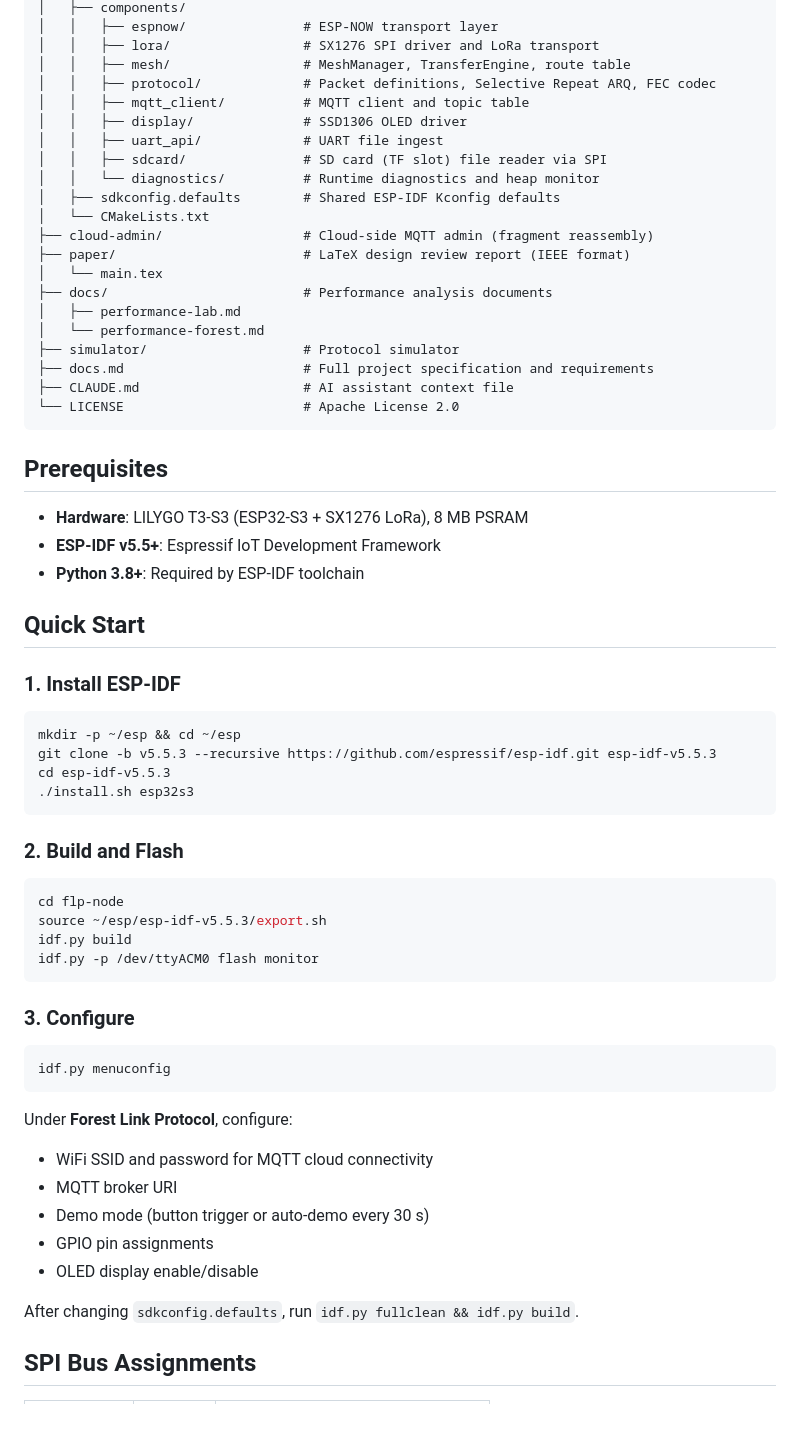
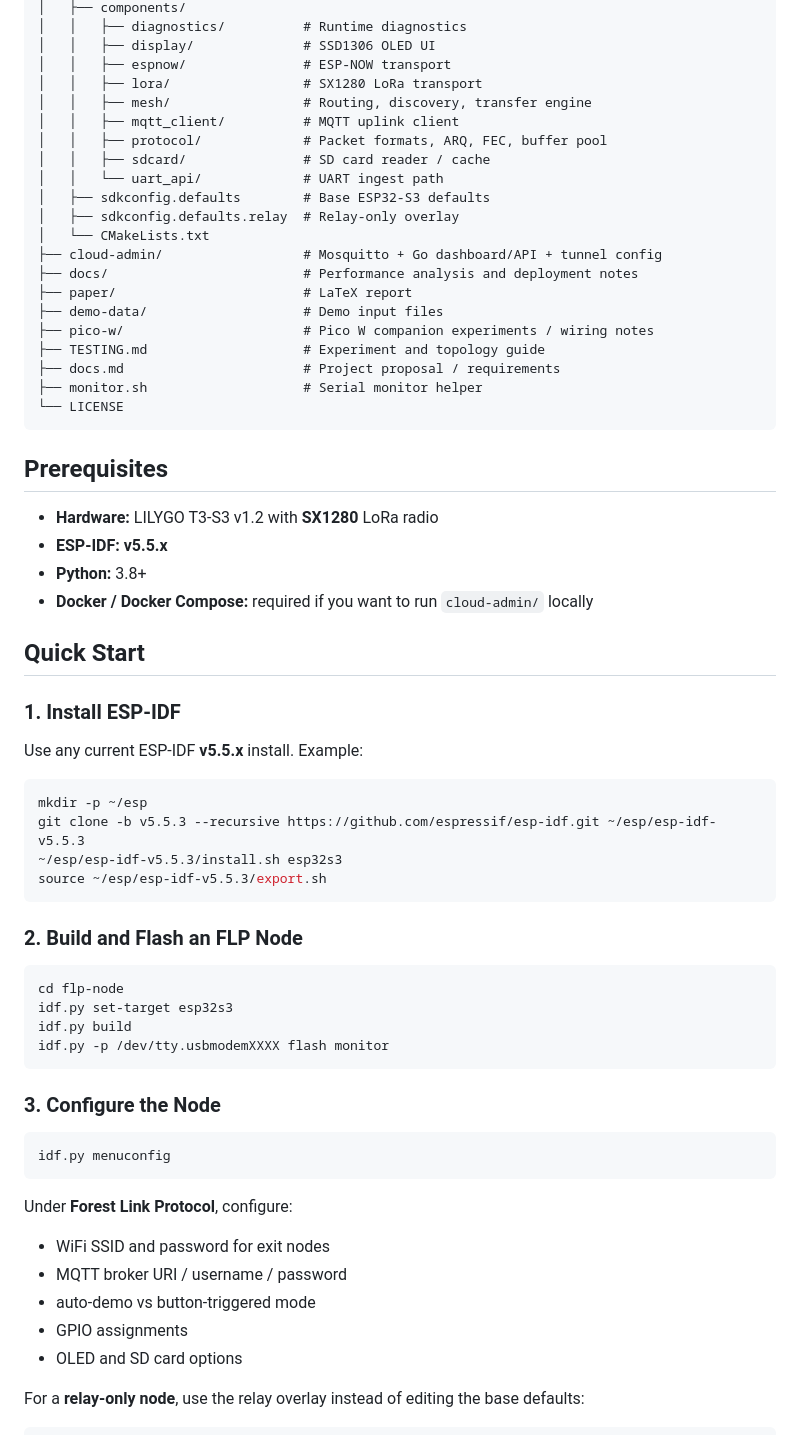
Before and after one commit to hoshinoht/forest-link-protocol, a Markdown page: README.md, the part around one of its changes. GitHub-like rendering.

Commit message:
docs: align README with current SX1280 firmware and setup

````diff
--- a/README.md
+++ b/README.md
@@ -60,67 +61,69 @@ forest-link-protocol/
 │   ├── components/
-│   │   ├── espnow/               # ESP-NOW transport layer
-│   │   ├── lora/                 # SX1276 SPI driver and LoRa transport
-│   │   ├── mesh/                 # MeshManager, TransferEngine, route table
-│   │   ├── protocol/             # Packet definitions, Selective Repeat ARQ, FEC codec
-│   │   ├── mqtt_client/          # MQTT client and topic table
-│   │   ├── display/              # SSD1306 OLED driver
-│   │   ├── uart_api/             # UART file ingest
-│   │   ├── sdcard/               # SD card (TF slot) file reader via SPI
-│   │   └── diagnostics/          # Runtime diagnostics and heap monitor
-│   ├── sdkconfig.defaults        # Shared ESP-IDF Kconfig defaults
+│   │   ├── diagnostics/          # Runtime diagnostics
+│   │   ├── display/              # SSD1306 OLED UI
+│   │   ├── espnow/               # ESP-NOW transport
+│   │   ├── lora/                 # SX1280 LoRa transport
+│   │   ├── mesh/                 # Routing, discovery, transfer engine
+│   │   ├── mqtt_client/          # MQTT uplink client
+│   │   ├── protocol/             # Packet formats, ARQ, FEC, buffer pool
+│   │   ├── sdcard/               # SD card reader / cache
+│   │   └── uart_api/             # UART ingest path
+│   ├── sdkconfig.defaults        # Base ESP32-S3 defaults
+│   ├── sdkconfig.defaults.relay  # Relay-only overlay
 │   └── CMakeLists.txt
-├── cloud-admin/                  # Cloud-side MQTT admin (fragment reassembly)
-├── paper/                        # LaTeX design review report (IEEE format)
-│   └── main.tex
-├── docs/                         # Performance analysis documents
-│   ├── performance-lab.md
-│   └── performance-forest.md
-├── simulator/                    # Protocol simulator
-├── docs.md                       # Full project specification and requirements
-├── CLAUDE.md                     # AI assistant context file
-└── LICENSE                       # Apache License 2.0
+├── cloud-admin/                  # Mosquitto + Go dashboard/API + tunnel config
+├── docs/                         # Performance analysis and deployment notes
+├── paper/                        # LaTeX report
+├── demo-data/                    # Demo input files
+├── pico-w/                       # Pico W companion experiments / wiring notes
+├── TESTING.md                    # Experiment and topology guide
+├── docs.md                       # Project proposal / requirements
+├── monitor.sh                    # Serial monitor helper
+└── LICENSE
 ```
 
 ## Prerequisites
 
-- **Hardware**: LILYGO T3-S3 (ESP32-S3 + SX1276 LoRa), 8 MB PSRAM
-- **ESP-IDF v5.5+**: Espressif IoT Development Framework
-- **Python 3.8+**: Required by ESP-IDF toolchain
+- **Hardware:** LILYGO T3-S3 v1.2 with **SX1280** LoRa radio
+- **ESP-IDF:** **v5.5.x**
+- **Python:** 3.8+
+- **Docker / Docker Compose:** required if you want to run `cloud-admin/` locally
 
 ## Quick Start
 
 ### 1. Install ESP-IDF
 
+Use any current ESP-IDF **v5.5.x** install. Example:
+
 ```bash
-mkdir -p ~/esp && cd ~/esp
-git clone -b v5.5.3 --recursive https://github.com/espressif/esp-idf.git esp-idf-v5.5.3
-cd esp-idf-v5.5.3
-./install.sh esp32s3
+mkdir -p ~/esp
+git clone -b v5.5.3 --recursive https://github.com/espressif/esp-idf.git ~/esp/esp-idf-v5.5.3
+~/esp/esp-idf-v5.5.3/install.sh esp32s3
+source ~/esp/esp-idf-v5.5.3/export.sh
 ```
 
-### 2. Build and Flash
+### 2. Build and Flash an FLP Node
 
 ```bash
 cd flp-node
-source ~/esp/esp-idf-v5.5.3/export.sh
+idf.py set-target esp32s3
 idf.py build
-idf.py -p /dev/ttyACM0 flash monitor
+idf.py -p /dev/tty.usbmodemXXXX flash monitor
 ```
 
-### 3. Configure
+### 3. Configure the Node
 
 ```bash
 idf.py menuconfig
 ```
 
 Under **Forest Link Protocol**, configure:
-- WiFi SSID and password for MQTT cloud connectivity
-- MQTT broker URI
-- Demo mode (button trigger or auto-demo every 30 s)
-- GPIO pin assignments
-- OLED display enable/disable
 
-After changing `sdkconfig.defaults`, run `idf.py fullclean && idf.py build`.
+- WiFi SSID and password for exit nodes
+- MQTT broker URI / username / password
+- auto-demo vs button-triggered mode
+- GPIO assignments
+- OLED and SD card options
 
-## SPI Bus Assignments
+For a **relay-only node**, use the relay overlay instead of editing the base defaults:
 
````
Also changed, not shown: other parts of README.md (+121 -63 lines).
